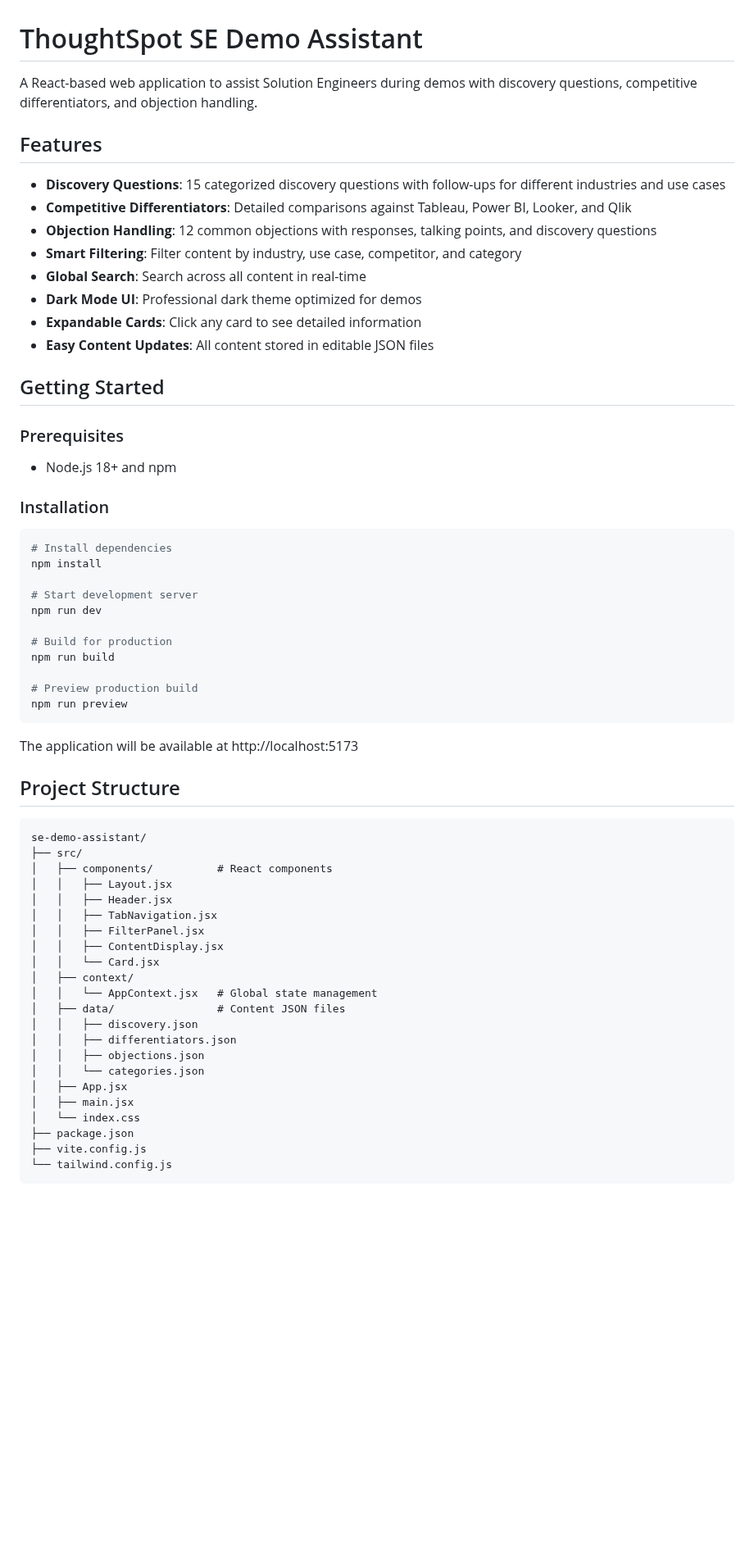
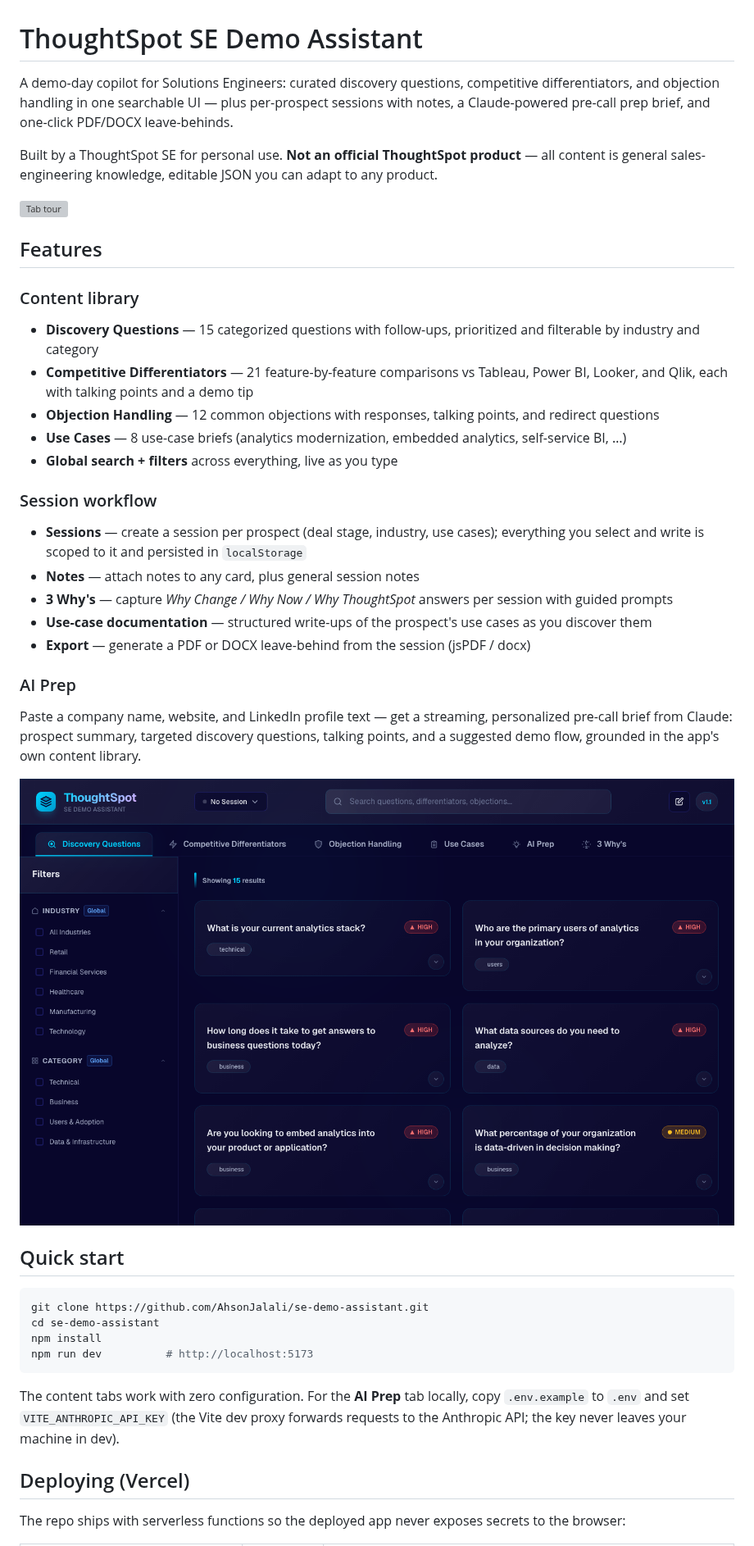
Before and after one commit to AhsonJalali/se-demo-assistant, a Markdown page: README.md, the part around one of its changes. Shown at 82% size. Rendered like a GitHub page; pictures changed too: docs/screenshots/discovery.png (added); blank space fills up the shorter version; grey boxes are pictures that could not be loaded.

````diff
--- a/README.md
+++ b/README.md
@@ -1,66 +1,44 @@
 # ThoughtSpot SE Demo Assistant
 
-A React-based web application to assist Solution Engineers during demos with discovery questions, competitive differentiators, and objection handling.
+A demo-day copilot for Solutions Engineers: curated discovery questions, competitive differentiators, and objection handling in one searchable UI — plus per-prospect sessions with notes, a Claude-powered pre-call prep brief, and one-click PDF/DOCX leave-behinds.
+
+Built by a ThoughtSpot SE for personal use. **Not an official ThoughtSpot product** — all content is general sales-engineering knowledge, editable JSON you can adapt to any product.
+
+![Tab tour](docs/screenshots/tour.gif)
 
 ## Features
 
-- **Discovery Questions**: 15 categorized discovery questions with follow-ups for different industries and use cases
-- **Competitive Differentiators**: Detailed comparisons against Tableau, Power BI, Looker, and Qlik
-- **Objection Handling**: 12 common objections with responses, talking points, and discovery questions
-- **Smart Filtering**: Filter content by industry, use case, competitor, and category
-- **Global Search**: Search across all content in real-time
-- **Dark Mode UI**: Professional dark theme optimized for demos
-- **Expandable Cards**: Click any card to see detailed information
-- **Easy Content Updates**: All content stored in editable JSON files
+### Content library
+- **Discovery Questions** — 15 categorized questions with follow-ups, prioritized and filterable by industry and category
+- **Competitive Differentiators** — 21 feature-by-feature comparisons vs Tableau, Power BI, Looker, and Qlik, each with talking points and a demo tip
+- **Objection Handling** — 12 common objections with responses, talking points, and redirect questions
+- **Use Cases** — 8 use-case briefs (analytics modernization, embedded analytics, self-service BI, …)
+- **Global search + filters** across everything, live as you type
 
-## Getting Started
+### Session workflow
+- **Sessions** — create a session per prospect (deal stage, industry, use cases); everything you select and write is scoped to it and persisted in `localStorage`
+- **Notes** — attach notes to any card, plus general session notes
+- **3 Why's** — capture *Why Change / Why Now / Why ThoughtSpot* answers per session with guided prompts
+- **Use-case documentation** — structured write-ups of the prospect's use cases as you discover them
+- **Export** — generate a PDF or DOCX leave-behind from the session (jsPDF / docx)
 
-### Prerequisites
+### AI Prep
+Paste a company name, website, and LinkedIn profile text — get a streaming, personalized pre-call brief from Claude: prospect summary, targeted discovery questions, talking points, and a suggested demo flow, grounded in the app's own content library.
 
-- Node.js 18+ and npm
+![Discovery tab](docs/screenshots/discovery.png)
 
-### Installation
+## Quick start
 
 ```bash
-# Install dependencies
+git clone https://github.com/AhsonJalali/se-demo-assistant.git
+cd se-demo-assistant
 npm install
-
-# Start development server
-npm run dev
-
-# Build for production
-npm run build
-
-# Preview production build
-npm run preview
+npm run dev          # http://localhost:5173
 ```
 
-The application will be available at http://localhost:5173
+The content tabs work with zero configuration. For the **AI Prep** tab locally, copy `.env.example` to `.env` and set `VITE_ANTHROPIC_API_KEY` (the Vite dev proxy forwards requests to the Anthropic API; the key never leaves your machine in dev).
 
-## Project Structure
+## Deploying (Vercel)
 
-```
-se-demo-assistant/
-├── src/
-│   ├── components/          # React components
-│   │   ├── Layout.jsx
-│   │   ├── Header.jsx
-│   │   ├── TabNavigation.jsx
-│   │   ├── FilterPanel.jsx
-│   │   ├── ContentDisplay.jsx
-│   │   └── Card.jsx
-│   ├── context/
-│   │   └── AppContext.jsx   # Global state management
-│   ├── data/                # Content JSON files
-│   │   ├── discovery.json
-│   │   ├── differentiators.json
-│   │   ├── objections.json
-│   │   └── categories.json
-│   ├── App.jsx
-│   ├── main.jsx
-│   └── index.css
-├── package.json
-├── vite.config.js
-└── tailwind.config.js
-```
+The repo ships with serverless functions so the deployed app never exposes secrets to the browser:
 
````
Also changed, not shown: other parts of README.md (+20 -86 lines), ROADMAP.md (added, +27 -0 lines), docs/plans/2026-02-25-redesign-summary.md (renamed from REDESIGN_SUMMARY.md), 1 other file.
